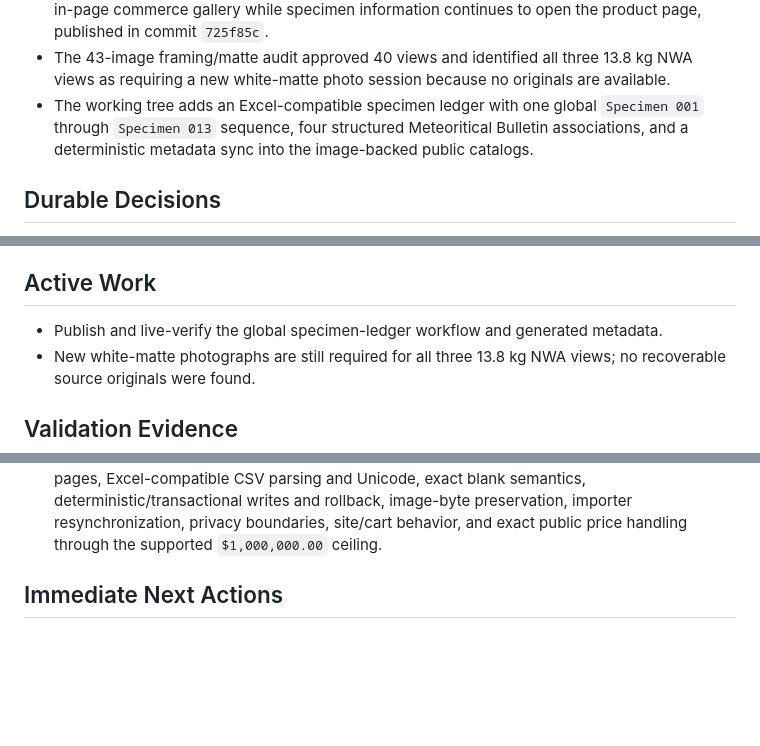
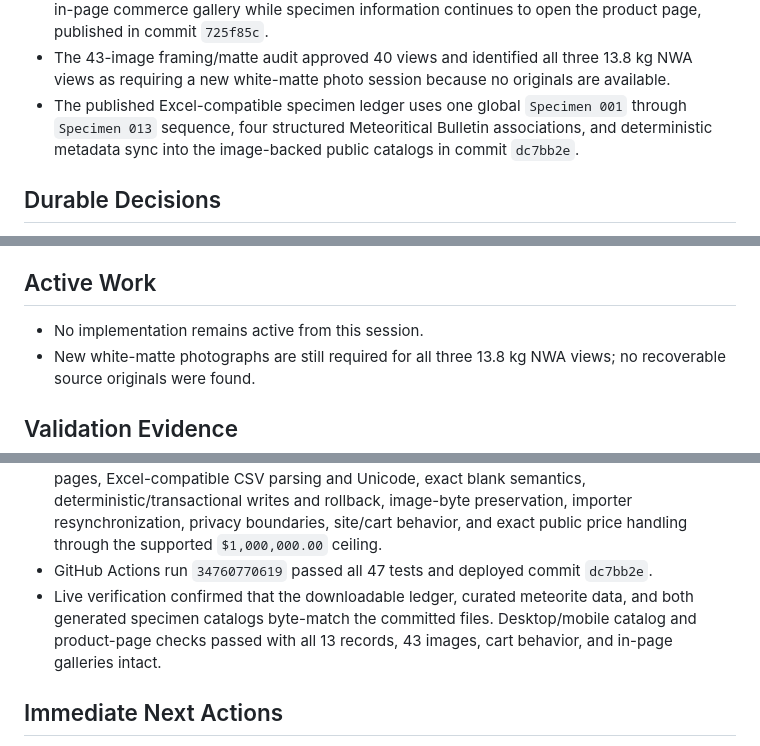
Before and after one commit to rayborg/meteorite-collection-shop-spacerocks, a Markdown page: SESSION.md, 3 parts joined by grey strips. Drawn GitHub-style; blank space fills up the shorter version.

Commit message:
Record specimen ledger deployment

```diff
--- a/SESSION.md
+++ b/SESSION.md
@@ -30,7 +30,7 @@ Maintain and publish the Spacerocks Cabinet as a dark archival catalog for a per
 - Import validation now enforces 563,200 bytes per image, a 1,600-pixel long edge, and 1,677,722 bytes per record across still AVIF, GIF, JPEG, PNG, and WebP; cross-platform source-race validation was completed in commit `e8d0308`.
 - Each active carousel photograph opens its exact 1,600-pixel web-resolution file in a standard in-page commerce gallery while specimen information continues to open the product page, published in commit `725f85c`.
 - The 43-image framing/matte audit approved 40 views and identified all three 13.8 kg NWA views as requiring a new white-matte photo session because no originals are available.
-- The working tree adds an Excel-compatible specimen ledger with one global `Specimen 001` through `Specimen 013` sequence, four structured Meteoritical Bulletin associations, and a deterministic metadata sync into the image-backed public catalogs.
+- The published Excel-compatible specimen ledger uses one global `Specimen 001` through `Specimen 013` sequence, four structured Meteoritical Bulletin associations, and deterministic metadata sync into the image-backed public catalogs in commit `dc7bb2e`.
 
 ## Durable Decisions
 
@@ -82,7 +82,7 @@ Maintain and publish the Spacerocks Cabinet as a dark archival catalog for a per
 
 ## Active Work
 
-- Publish and live-verify the global specimen-ledger workflow and generated metadata.
+- No implementation remains active from this session.
 - New white-matte photographs are still required for all three 13.8 kg NWA views; no recoverable source originals were found.
 
 ## Validation Evidence
@@ -128,6 +128,8 @@ Maintain and publish the Spacerocks Cabinet as a dark archival catalog for a per
 - GitHub Actions run `34665737389` passed all 43 tests and deployed commit `725f85c`.
 - Live Chrome checks passed the gallery on the homepage, both specimen catalogs, and representative collection/sale product pages at 1440 x 1000 and 390 x 844. Every view stayed in-page, opened on the selected photograph, navigated and returned correctly, preserved focus, produced no browser errors or overflow, and served an `app.js` byte-identical to the committed file.
 - The specimen-ledger implementation passes all 47 tests and dry-run/check convergence for 13 specimens and four MetBull associations. Independent validation verified all official source pages, Excel-compatible CSV parsing and Unicode, exact blank semantics, deterministic/transactional writes and rollback, image-byte preservation, importer resynchronization, privacy boundaries, site/cart behavior, and exact public price handling through the supported `$1,000,000.00` ceiling.
+- GitHub Actions run `34760770619` passed all 47 tests and deployed commit `dc7bb2e`.
+- Live verification confirmed that the downloadable ledger, curated meteorite data, and both generated specimen catalogs byte-match the committed files. Desktop/mobile catalog and product-page checks passed with all 13 records, 43 images, cart behavior, and in-page galleries intact.
 
 ## Immediate Next Actions
 
```
Also changed, not shown: other parts of SESSION.md (+1 -0 lines).
